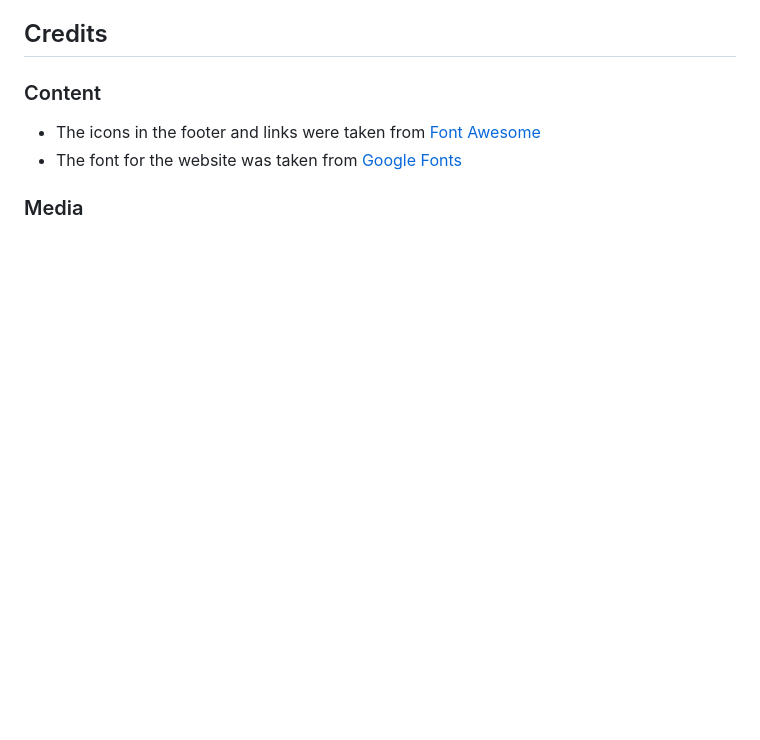
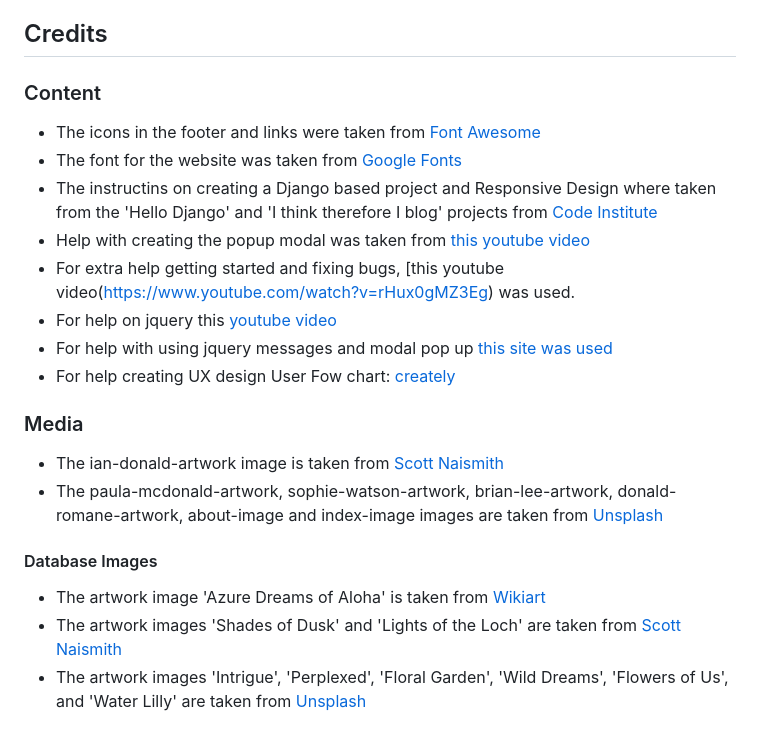
Before and after one commit to annieross10/Brushstrokes, a Markdown page: README.md, the part around one of its changes. Drawn GitHub-style; blank space fills up the shorter version.

```diff
--- a/README.md
+++ b/README.md
@@ -527,6 +556,18 @@ This project was deployed on Heroku.
 ### Content
 - The icons in the footer and links were taken from [Font Awesome](https://fontawesome.com/)
 - The font for the website was taken from [Google Fonts](https://fonts.google.com/)
-
+- The instructins on creating a Django based project and Responsive Design where taken from the 'Hello Django' and 'I think therefore I blog' projects from [Code Institute](https://codeinstitute.net/)
+- Help with creating the popup modal was taken from [this youtube video](https://www.youtube.com/watch?v=5kSdFmqqEaE)
+- For extra help getting started and fixing bugs, [this youtube video(https://www.youtube.com/watch?v=rHux0gMZ3Eg) was used.
+- For help on jquery this [youtube video](https://www.youtube.com/watch?v=QhQ4m5g2fhA)
+- For help with using jquery messages and modal pop up [this site was used](https://www3.ntu.edu.sg/home/ehchua/programming/webprogramming/jQuery_Basics.html)
+- For help creating UX design User Fow chart: [creately](https://creately.com/guides/user-flow-diagram/)
 
  ### Media
+ - The ian-donald-artwork image is taken from [Scott Naismith](https://scottnaismith.com/product/harris-light-limited-edition-print/)
+ - The paula-mcdonald-artwork, sophie-watson-artwork, brian-lee-artwork, donald-romane-artwork, about-image and index-image images are taken from [Unsplash](https://unsplash.com/)
+
+ #### Database Images
+- The artwork image 'Azure Dreams of Aloha' is taken from [Wikiart](https://www.wikiart.org/en/arman-manookian/hawaiian-landscape-1928)
+- The artwork images 'Shades of Dusk' and 'Lights of the Loch' are taken from [Scott Naismith](https://scottnaismith.com/product/harris-light-limited-edition-print/)
+- The artwork images 'Intrigue', 'Perplexed', 'Floral Garden', 'Wild Dreams', 'Flowers of Us', and 'Water Lilly' are taken from [Unsplash](https://unsplash.com/)
```
Also changed, not shown: other parts of README.md (+39 -10 lines).
